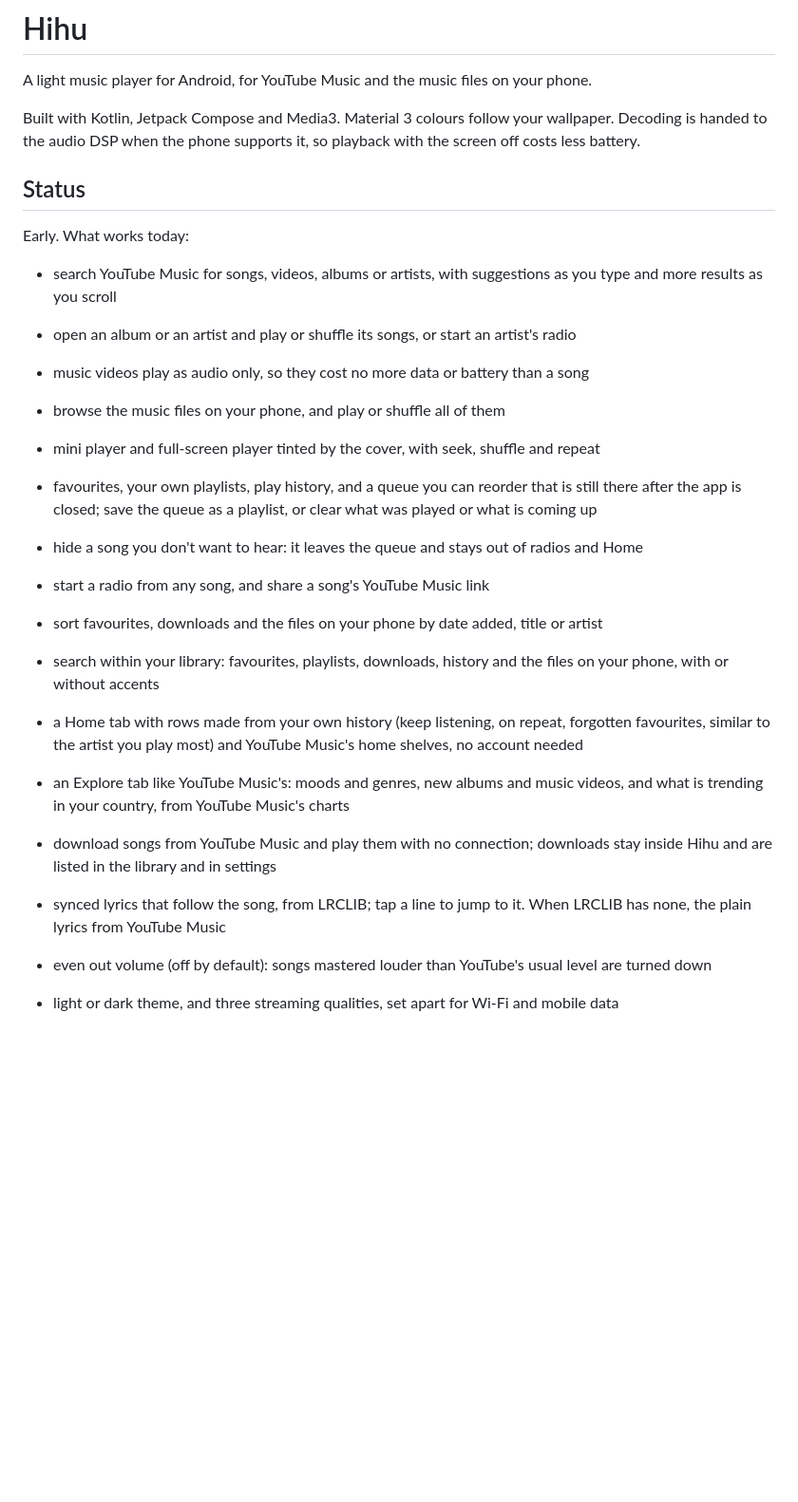
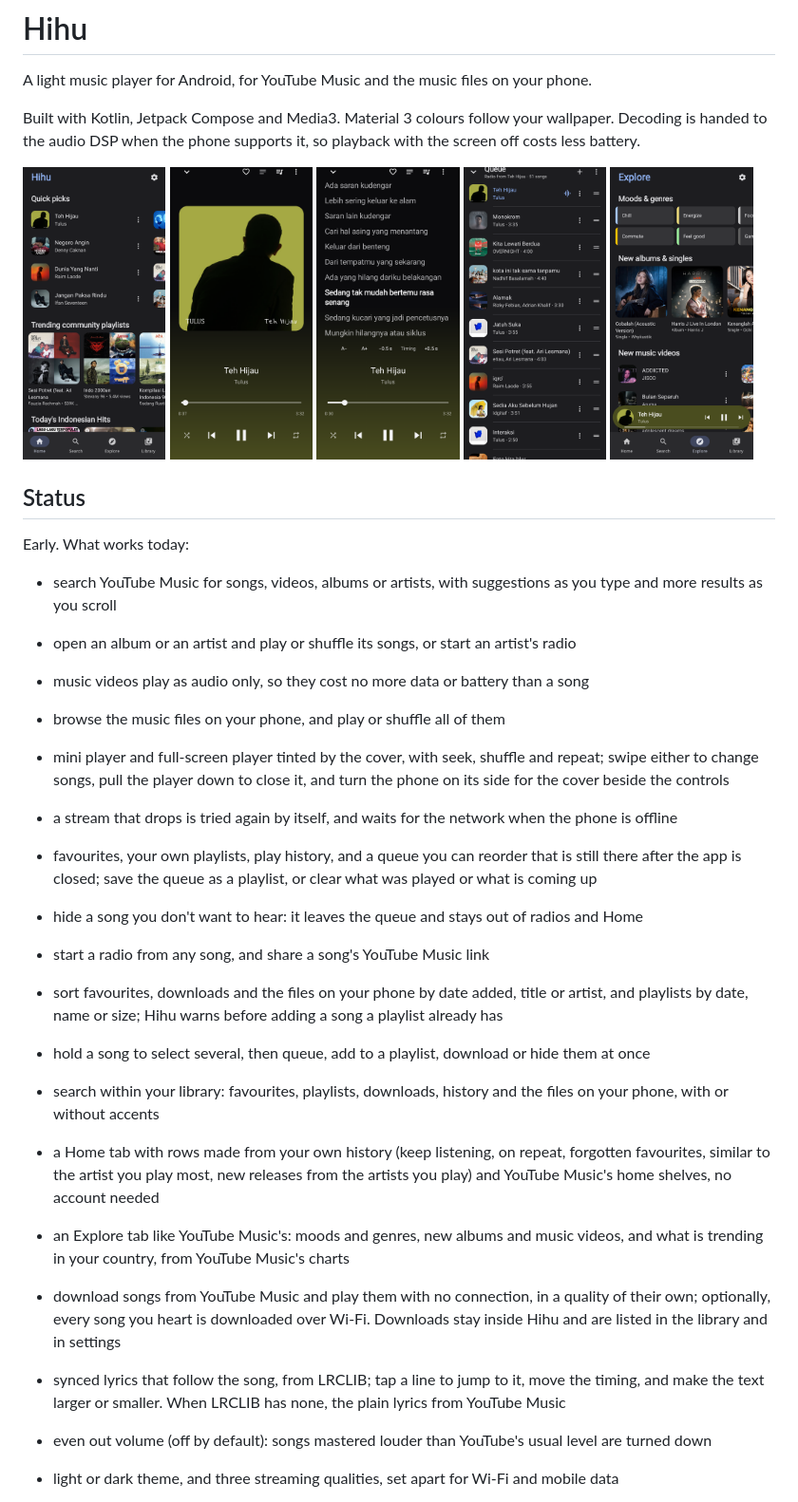
Before and after one commit to Dapirz/Hihu, a Markdown page: README.md, the part around one of its changes. Shown at 95% size. GitHub-like rendering; pictures changed too: docs/screenshots/explore.png (added), docs/screenshots/home.png (added), docs/screenshots/lyrics.png (added); blank space fills up the shorter version.

Commit message:
docs: add screenshots, install and bug report steps
Co-Authored-By: Claude Opus 5.5 <noreply@anthropic.com>

```diff
--- a/README.md
+++ b/README.md
@@ -5,6 +5,14 @@ A light music player for Android, for YouTube Music and the music files on your
 Built with Kotlin, Jetpack Compose and Media3. Material 3 colours follow your wallpaper.
 Decoding is handed to the audio DSP when the phone supports it, so playback with the screen
 off costs less battery.
+
+<p>
+  <img src="docs/screenshots/home.png" width="19%" alt="Home">
+  <img src="docs/screenshots/player.png" width="19%" alt="Player">
+  <img src="docs/screenshots/lyrics.png" width="19%" alt="Synced lyrics">
+  <img src="docs/screenshots/queue.png" width="19%" alt="Queue with a radio">
+  <img src="docs/screenshots/explore.png" width="19%" alt="Explore">
+</p>
 
 ## Status
 
@@ -15,23 +23,30 @@ Early. What works today:
 - open an album or an artist and play or shuffle its songs, or start an artist's radio
 - music videos play as audio only, so they cost no more data or battery than a song
 - browse the music files on your phone, and play or shuffle all of them
-- mini player and full-screen player tinted by the cover, with seek, shuffle and repeat
+- mini player and full-screen player tinted by the cover, with seek, shuffle and repeat; swipe
+  either to change songs, pull the player down to close it, and turn the phone on its side for
+  the cover beside the controls
+- a stream that drops is tried again by itself, and waits for the network when the phone is
+  offline
 - favourites, your own playlists, play history, and a queue you can reorder that is still
   there after the app is closed; save the queue as a playlist, or clear what was played or what
   is coming up
 - hide a song you don't want to hear: it leaves the queue and stays out of radios and Home
 - start a radio from any song, and share a song's YouTube Music link
-- sort favourites, downloads and the files on your phone by date added, title or artist
+- sort favourites, downloads and the files on your phone by date added, title or artist, and
+  playlists by date, name or size; Hihu warns before adding a song a playlist already has
+- hold a song to select several, then queue, add to a playlist, download or hide them at once
 - search within your library: favourites, playlists, downloads, history and the files on
   your phone, with or without accents
 - a Home tab with rows made from your own history (keep listening, on repeat, forgotten
-  favourites, similar to the artist you play most) and YouTube Music's home shelves, no account needed
+  favourites, similar to the artist you play most, new releases from the artists you play) and YouTube Music's home shelves, no account needed
 - an Explore tab like YouTube Music's: moods and genres, new albums and music videos, and
   what is trending in your country, from YouTube Music's charts
-- download songs from YouTube Music and play them with no connection; downloads stay inside
-  Hihu and are listed in the library and in settings
-- synced lyrics that follow the song, from LRCLIB; tap a line to jump to it. When LRCLIB has
-  none, the plain lyrics from YouTube Music
+- download songs from YouTube Music and play them with no connection, in a quality of their
+  own; optionally, every song you heart is downloaded over Wi-Fi. Downloads stay inside Hihu and
+  are listed in the library and in settings
+- synced lyrics that follow the song, from LRCLIB; tap a line to jump to it, move the timing,
+  and make the text larger or smaller. When LRCLIB has none, the plain lyrics from YouTube Music
 - even out volume (off by default): songs mastered louder than YouTube's usual level are
   turned down
 - light or dark theme, and three streaming qualities, set apart for Wi-Fi and mobile data
```
Also changed, not shown: other parts of README.md (+18 -2 lines), CLAUDE.md (+2 -1 lines).
